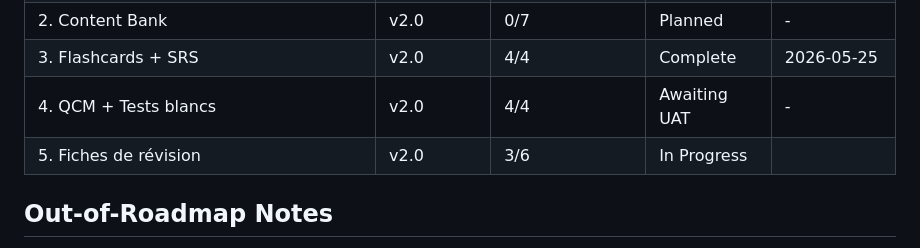
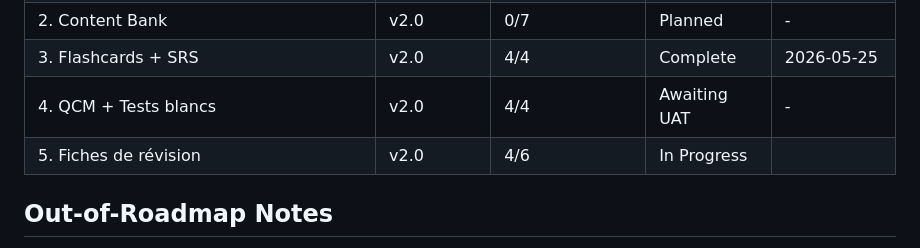
Before and after one commit to Ivyx-hue/mes-apps-claude, a Markdown page: .planning/ROADMAP.md, the part around one of its changes. Rendered like a GitHub page.

```diff
--- a/.planning/ROADMAP.md
+++ b/.planning/ROADMAP.md
@@ -151,7 +151,7 @@ Plans:
 | 2. Content Bank | v2.0 | 0/7 | Planned | - |
 | 3. Flashcards + SRS | v2.0 | 4/4 | Complete | 2026-05-25 |
 | 4. QCM + Tests blancs | v2.0 | 4/4 | Awaiting UAT | - |
-| 5. Fiches de révision | v2.0 | 3/6 | In Progress|  |
+| 5. Fiches de révision | v2.0 | 4/6 | In Progress|  |
 
 ## Out-of-Roadmap Notes
 
```
Also changed, not shown: other parts of .planning/ROADMAP.md (+1 -1 lines), .planning/STATE.md (+4 -4 lines), 1 other file.
